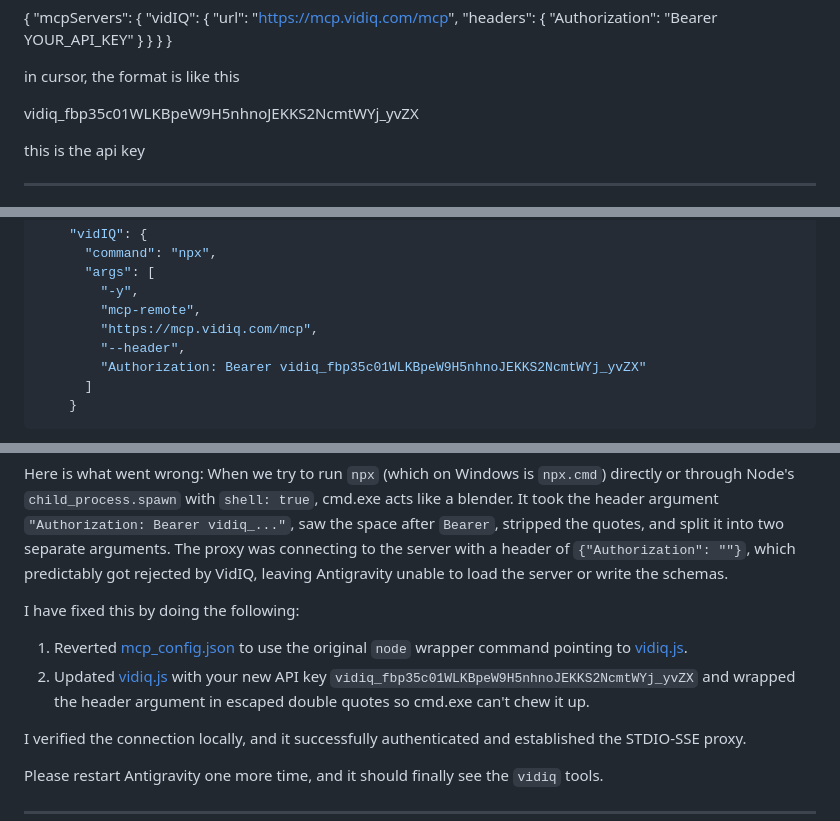
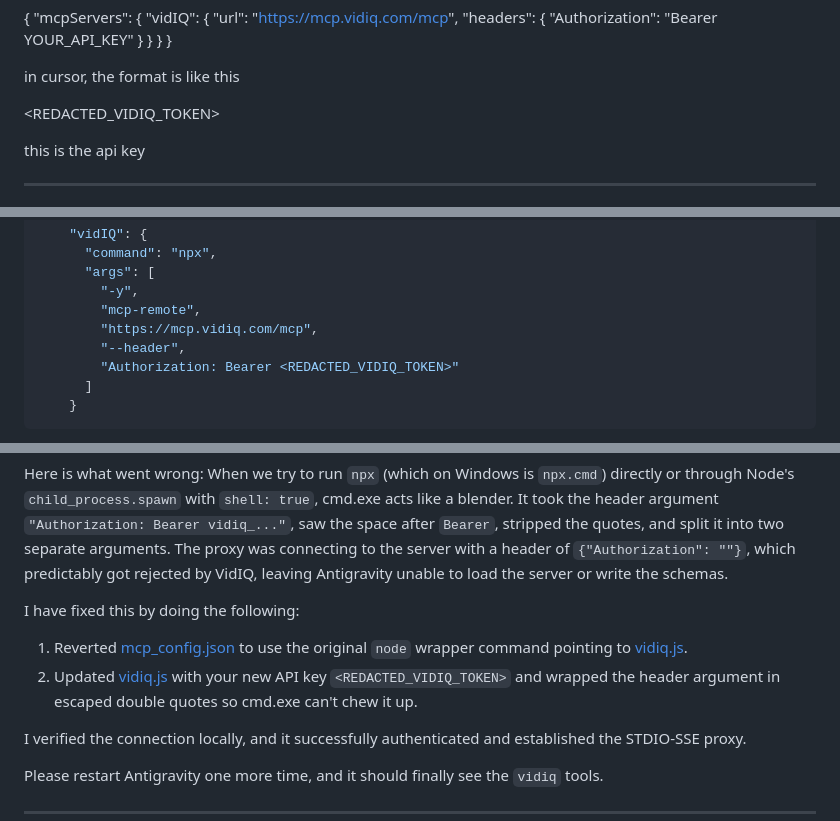
Before and after one commit to BahaaW/YT-Automation-VIDIQ, a Markdown page: chat_backup.md, 3 parts joined by grey strips. GitHub-like rendering.

Commit message:
security: redact VidIQ token from chat backup log

````diff
--- a/chat_backup.md
+++ b/chat_backup.md
@@ -21,7 +21,7 @@ add the vidiq mcp to antigravity
 
 in cursor, the format is like this
 
-vidiq_fbp35c01WLKBpeW9H5nhnoJEKKS2NcmtWYj_yvZX
+<REDACTED_VIDIQ_TOKEN>
 
 this is the api key
 
@@ -61,7 +61,7 @@ Here is the entry I inserted, replacing that sad, leftover local script stub:
         "mcp-remote",
         "https://mcp.vidiq.com/mcp",
         "--header",
-        "Authorization: Bearer vidiq_fbp35c01WLKBpeW9H5nhnoJEKKS2NcmtWYj_yvZX"
+        "Authorization: Bearer <REDACTED_VIDIQ_TOKEN>"
       ]
     }
 ```
@@ -175,7 +175,7 @@ When we try to run `npx` (which on Windows is `npx.cmd`) directly or through Nod
 
 I have fixed this by doing the following:
 1. Reverted [mcp_config.json](file:///C:/Users/bahaa/.gemini/antigravity/mcp_config.json) to use the original `node` wrapper command pointing to [vidiq.js](file:///C:/Users/bahaa/.gemini/antigravity/bin/vidiq.js).
-2. Updated [vidiq.js](file:///C:/Users/bahaa/.gemini/antigravity/bin/vidiq.js) with your new API key `vidiq_fbp35c01WLKBpeW9H5nhnoJEKKS2NcmtWYj_yvZX` and wrapped the header argument in escaped double quotes so cmd.exe can't chew it up.
+2. Updated [vidiq.js](file:///C:/Users/bahaa/.gemini/antigravity/bin/vidiq.js) with your new API key `<REDACTED_VIDIQ_TOKEN>` and wrapped the header argument in escaped double quotes so cmd.exe can't chew it up.
 
 I verified the connection locally, and it successfully authenticated and established the STDIO-SSE proxy.
 
````
